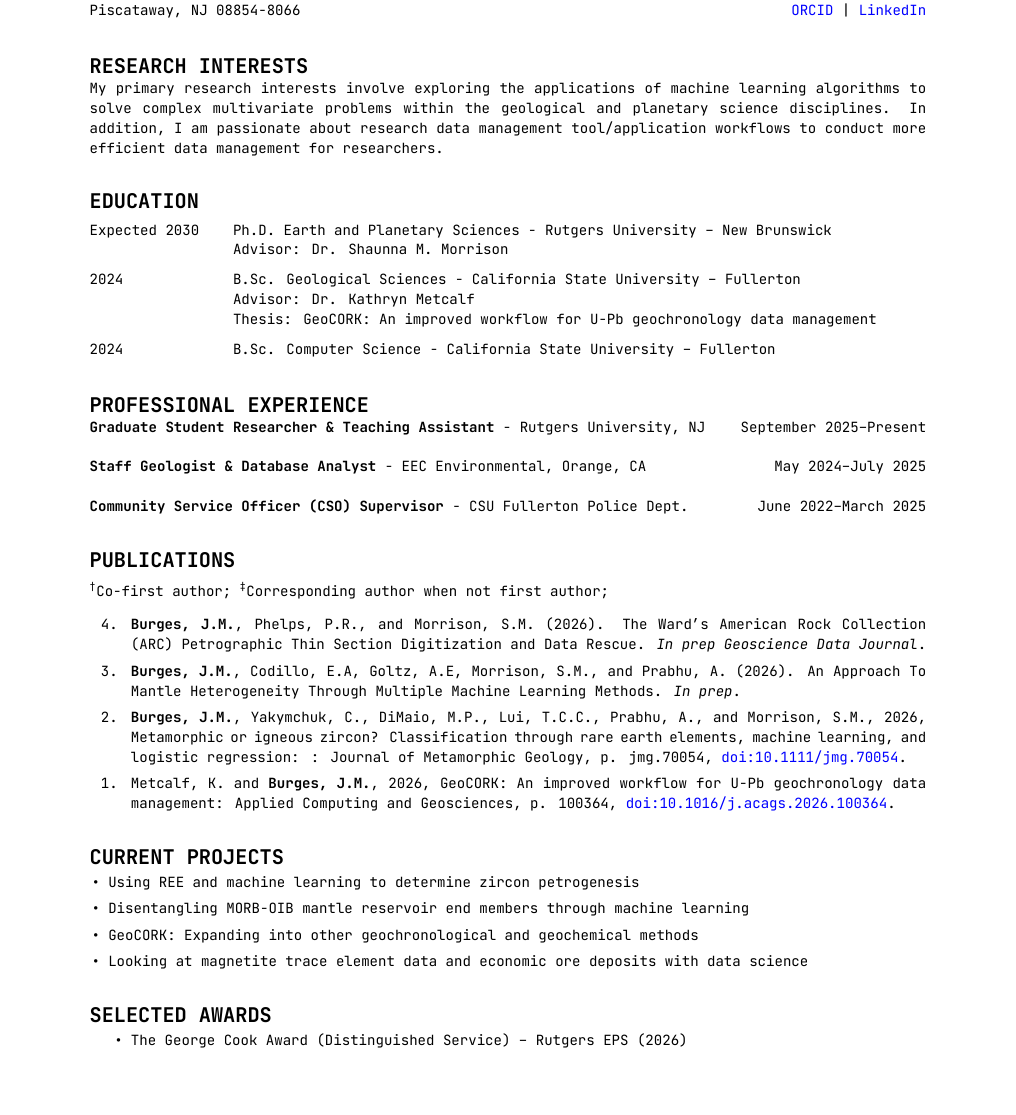
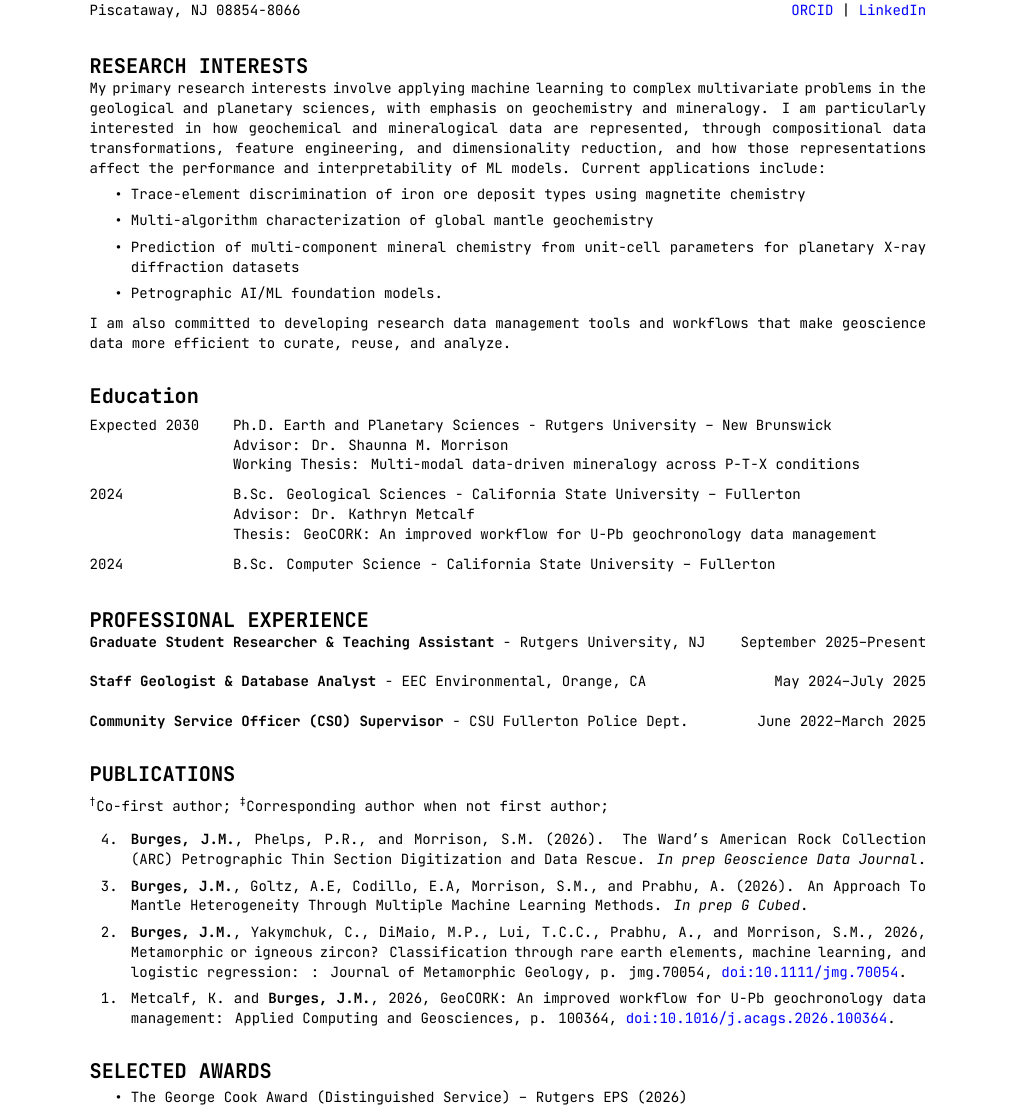
Before and after one commit to jarrod-burges/jarrod-burges.github.io, a LaTeX CV (burges_jarrod_cv.tex): part of page 1 of 6, cut so that both start at the same text, the shorter picture padded with empty space. Compiled offline with XeLaTeX.

Commit message:
Revise CV with updated research and education details
Updated research interests and education sections, added new projects and travel awards, and revised publication list.

```diff
--- a/burges_jarrod_cv.tex
+++ b/burges_jarrod_cv.tex
@@ -103,21 +103,26 @@
 % RESEARCH INTERESTS
 %–––––––––––––––––––––––––––––––––––––––
 \section{\Large{RESEARCH INTERESTS}}
-My primary research interests involve exploring the applications of machine learning algorithms to solve complex multivariate problems within the geological and planetary science disciplines. In addition, I am passionate about research data management tool/application workflows to conduct more efficient data management for researchers.
-
+My primary research interests involve applying machine learning to complex multivariate problems in the geological and planetary sciences, with emphasis on geochemistry and mineralogy. I am particularly interested in how geochemical and mineralogical data are represented, through compositional data transformations, feature engineering, and dimensionality reduction, and how those representations affect the performance and interpretability of ML models. Current applications include: \vspace{4pt}
+\begin{itemize}
+    \item Trace-element discrimination of iron ore deposit types using magnetite chemistry
+    \item Multi-algorithm characterization of global mantle geochemistry
+    \item Prediction of multi-component mineral chemistry from unit-cell parameters for planetary X-ray diffraction datasets
+    \item Petrographic AI/ML foundation models.
+\end{itemize} \vspace{-6pt}
+I am also committed to developing research data management tools and workflows that make geoscience data more efficient to curate, reuse, and analyze.
 %–––––––––––––––––––––––––––––––––––––––
 % EDUCATION
 %–––––––––––––––––––––––––––––––––––––––
-\section{\Large{EDUCATION}}
+\section{\Large{Education}}
 \vspace{-6pt}
 
 \begin{tabbing}
 Expected 2030----------\= \kill
-Expected 2030 \> Ph.D. Earth and Planetary Sciences - Rutgers University -- New Brunswick \\ \> Advisor: Dr. Shaunna M. Morrison \\
+Expected 2030 \> Ph.D. Earth and Planetary Sciences - Rutgers University -- New Brunswick \\ \> Advisor: Dr. Shaunna M. Morrison \\\> Working Thesis: Multi-modal data-driven mineralogy across P-T-X conditions \\
 [6pt]
-2024 \> B.Sc. Geological Sciences - California State University -- Fullerton \\
-\> Advisor: Dr. Kathryn Metcalf \\
-\> Thesis: GeoCORK: An improved workflow for U-Pb geochronology data management \\ [6pt]
+2024 \> B.Sc. Geological Sciences - California State University -- Fullerton \\ \> Advisor: Dr. Kathryn Metcalf \\\> Thesis: GeoCORK: An improved workflow for U-Pb geochronology data management \\
+[6pt]
 2024 \> B.Sc. Computer Science - California State University -- Fullerton \\
 \end{tabbing}
 \vspace{-22pt}
@@ -146,9 +152,12 @@ Expected 2030 \> Ph.D. Earth and Planetary Sciences - Rutgers University -- New
 
 \begin{enumerate}
 \reverselabel{4}
+
+% Delores Robinson Paper on tibet... forthcoming
+
     \item \textbf{Burges, J.M.}, Phelps, P.R., and Morrison, S.M. (2026). The Ward’s American Rock Collection (ARC) Petrographic Thin Section Digitization and Data Rescue. \textit {In prep Geoscience Data Journal}.
 
-    \item \textbf{Burges, J.M.}, Codillo, E.A, Goltz, A.E, Morrison, S.M., and Prabhu, A. (2026). An Approach To Mantle Heterogeneity Through Multiple Machine Learning Methods. \textit {In prep}.
+    \item \textbf{Burges, J.M.}, Goltz, A.E, Codillo, E.A, Morrison, S.M., and Prabhu, A. (2026). An Approach To Mantle Heterogeneity Through Multiple Machine Learning Methods. \textit {In prep G Cubed}.
 
     \item \textbf{Burges, J.M.}, Yakymchuk, C., DiMaio, M.P., Lui, T.C.C., Prabhu, A., and Morrison, S.M., 2026, Metamorphic or igneous zircon? Classification through rare earth elements, machine learning, and logistic regression: : Journal of Metamorphic Geology, p. jmg.70054, \href{doi:10.1111/jmg.70054}{doi:10.1111/jmg.70054}.
 
@@ -158,15 +167,15 @@ Expected 2030 \> Ph.D. Earth and Planetary Sciences - Rutgers University -- New
 %–––––––––––––––––––––––––––––––––––––––
 % CURRENT PROJECTS
 %–––––––––––––––––––––––––––––––––––––––
-\section{\Large{CURRENT PROJECTS}}
+% \section{\Large{CURRENT PROJECTS}}
 
-\begin{itemize}
-\setlength{\itemindent}{-.19in}
-  \item Using REE and machine learning to determine zircon petrogenesis
-  \item Disentangling MORB-OIB mantle reservoir end members through machine learning
-  \item GeoCORK: Expanding into other geochronological and geochemical methods
-  \item Looking at magnetite trace element data and economic ore deposits with data science
-\end{itemize}
+% \begin{itemize}
+% \setlength{\itemindent}{-.19in}
+%   \item Using REE and machine learning to determine zircon petrogenesis
+%   \item Disentangling MORB-OIB mantle reservoir end members through machine learning
+%   \item GeoCORK: Expanding into other geochronological and geochemical methods
+%   \item Looking at magnetite trace element data and economic ore deposits with data science
+% \end{itemize}
 
 %–––––––––––––––––––––––––––––––––––––––
 % RESEARCH AWARDS
```
Also changed, not shown: burges_jarrod_cv.tex (13 more changed lines).
